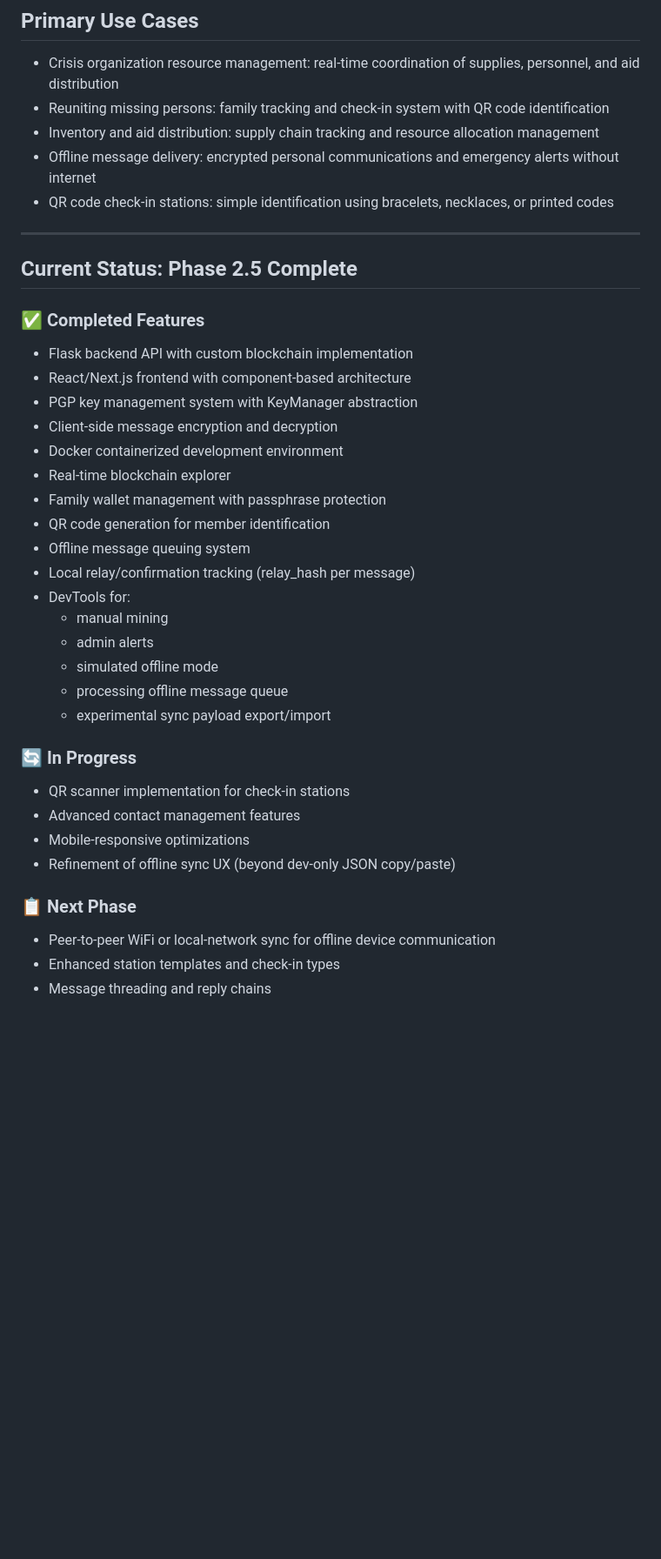
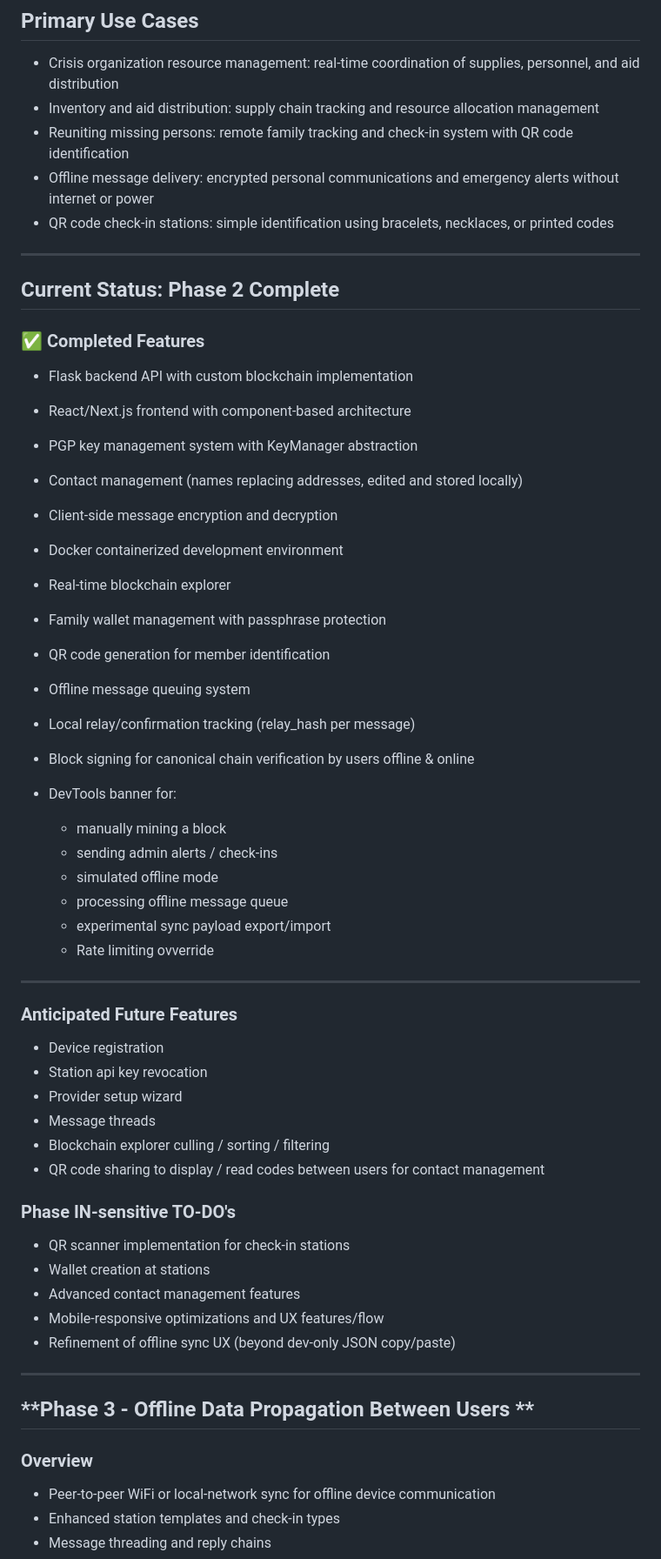
Before and after one commit to paxdriver/KriSYS, a Markdown page: README.md, the part around one of its changes. Shown at 87% size. Rendered like a GitHub page; blank space fills up the shorter version.

Commit message:
Phase 3 README updated: checklist and features descriptions updated.

```diff
--- a/README.md
+++ b/README.md
@@ -9,19 +9,20 @@ System designed for humanitarian crises – prioritizing reliability, privacy, a
 ## Primary Use Cases
 
 - Crisis organization resource management: real-time coordination of supplies, personnel, and aid distribution
-- Reuniting missing persons: family tracking and check-in system with QR code identification
 - Inventory and aid distribution: supply chain tracking and resource allocation management
-- Offline message delivery: encrypted personal communications and emergency alerts without internet
+- Reuniting missing persons: remote family tracking and check-in system with QR code identification
+- Offline message delivery: encrypted personal communications and emergency alerts without internet or power
 - QR code check-in stations: simple identification using bracelets, necklaces, or printed codes
 
 ---
 
-## **Current Status: Phase 2.5 Complete**
+## **Current Status: Phase 2 Complete**
 
 ### ✅ Completed Features
 - Flask backend API with custom blockchain implementation
 - React/Next.js frontend with component-based architecture
 - PGP key management system with KeyManager abstraction
+- Contact management (names replacing addresses, edited and stored locally)
 - Client-side message encryption and decryption
 - Docker containerized development environment
 - Real-time blockchain explorer
@@ -29,20 +30,38 @@ System designed for humanitarian crises – prioritizing reliability, privacy, a
 - QR code generation for member identification
 - Offline message queuing system
 - Local relay/confirmation tracking (relay_hash per message)
-- DevTools for:
-  - manual mining
-  - admin alerts
+- Block signing for canonical chain verification by users offline & online
+
+- DevTools banner for:
+  - manually mining a block
+  - sending admin alerts / check-ins
   - simulated offline mode
   - processing offline message queue
   - experimental sync payload export/import
+  - Rate limiting ovverride
 
-### 🔄 In Progress
+---
+
+### Anticipated Future Features
+- Device registration
+- Station api key revocation
+- Provider setup wizard
+- Message threads
+- Blockchain explorer culling / sorting / filtering
+- QR code sharing to display / read codes between users for contact management
+
+### Phase IN-sensitive TO-DO's
 - QR scanner implementation for check-in stations
+- Wallet creation at stations
 - Advanced contact management features
-- Mobile-responsive optimizations
+- Mobile-responsive optimizations and UX features/flow
 - Refinement of offline sync UX (beyond dev-only JSON copy/paste)
 
-### 📋 Next Phase
+---
+
+## **Phase 3 - Offline Data Propagation Between Users **
+
+### Overview
 - Peer-to-peer WiFi or local-network sync for offline device communication
 - Enhanced station templates and check-in types
 - Message threading and reply chains
```
Also changed, not shown: other parts of README.md (+25 -0 lines).
